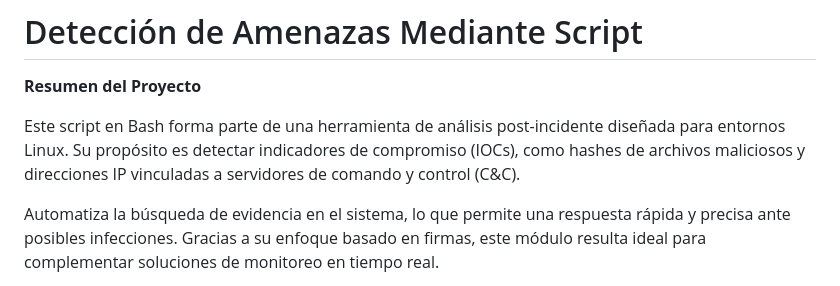
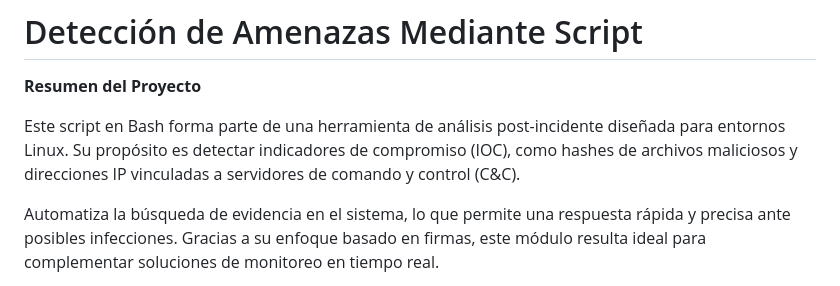
Before and after one commit to FallenTheVoid/Mi-Portafolio-Ciberseguridad, a Markdown page: Script-de-Detección-de-Amenazas/README.md, the part around the change. Rendered like a GitHub page.

```diff
--- a/Script-de-Detección-de-Amenazas/README.md
+++ b/Script-de-Detección-de-Amenazas/README.md
@@ -2,7 +2,7 @@
 
 **Resumen del Proyecto**
 
-Este script en Bash forma parte de una herramienta de análisis post-incidente diseñada para entornos Linux. Su propósito es detectar indicadores de compromiso (IOCs), como hashes de archivos maliciosos y direcciones IP vinculadas a servidores de comando y control (C&C).
+Este script en Bash forma parte de una herramienta de análisis post-incidente diseñada para entornos Linux. Su propósito es detectar indicadores de compromiso (IOC), como hashes de archivos maliciosos y direcciones IP vinculadas a servidores de comando y control (C&C).
 
 Automatiza la búsqueda de evidencia en el sistema, lo que permite una respuesta rápida y precisa ante posibles infecciones. Gracias a su enfoque basado en firmas, este módulo resulta ideal para complementar soluciones de monitoreo en tiempo real.
 
```
